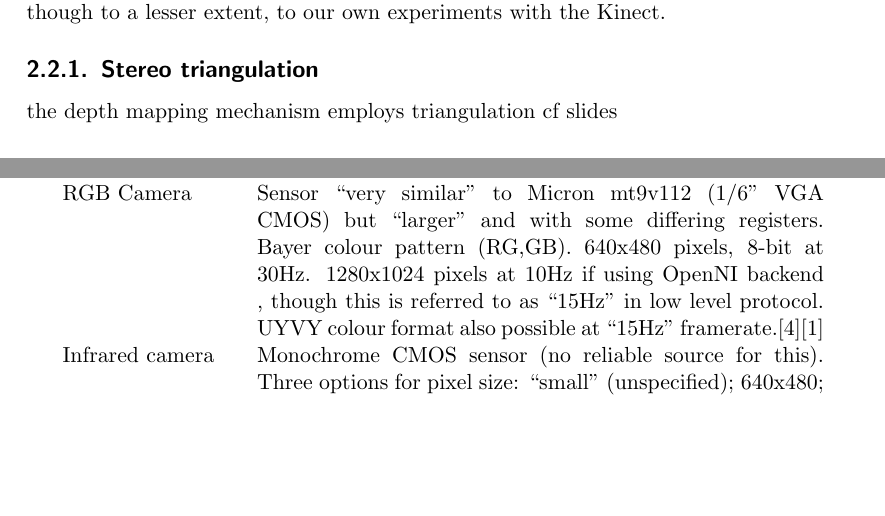
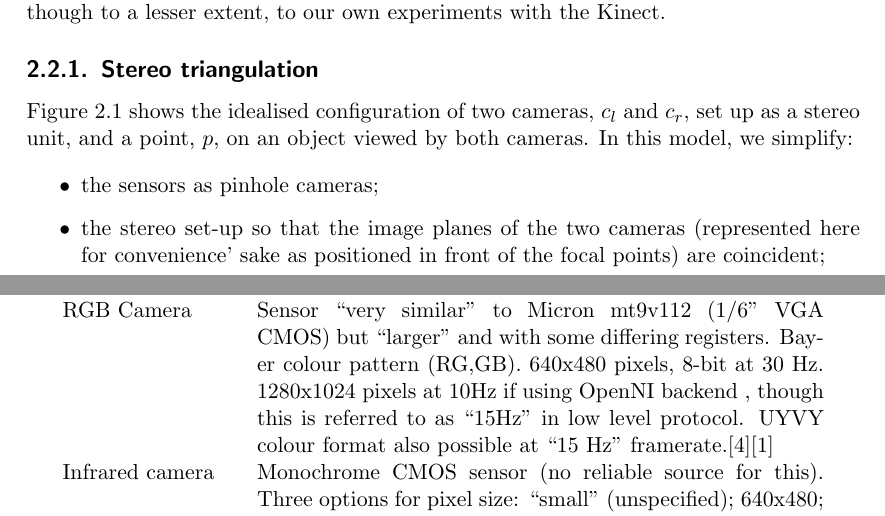
Before and after one commit to joristork/kinect, a LaTeX thesis (report/report.tex, which reads report/sections/technical.tex): two parts of pages 4 and 6 of 9 before the commit and two parts of pages 4 and 7 of 10 after it, joined at a grey line, cut so that both start at the same text, the shorter picture padded with empty space. Compiled offline with pdfLaTeX.

Commit message:
some editing. Some more triangulation...

```diff
--- a/report/sections/technical.tex
+++ b/report/sections/technical.tex
@@ -33,11 +33,11 @@ comprise the Kinect's sensor array.
 Component & Description \\
 \midrule
 
-RGB Camera & Sensor ``very similar'' to Micron mt9v112 (1/6" VGA CMOS) but
-``larger'' and with some differing registers. Bayer colour pattern (RG,GB).
-640x480 pixels, 8-bit at 30Hz.  1280x1024 pixels at 10Hz if using OpenNI backend
-, though this is referred to as ``15Hz'' in low level protocol. UYVY colour
-format also possible at ``15Hz'' framerate.\cite{FREENECT}\cite{RGBDEMO} \\
+RGB Camera & Sensor ``very similar'' to Mi\-cron mt9v112 (1/6" VGA CMOS) but
+``larger'' and with some di\-ffering reg\-isters. Bay\-er co\-lour pa\-ttern (RG,GB).
+640x\-480 pixels, 8-bit at 30 Hz.  1280x\-1024 pixels at 10\-Hz if using Open\-NI backend
+, though this is referred to as ``15Hz'' in low level pro\-tocol. UYVY co\-lour
+for\-mat also possible at ``15 Hz'' framerate.\cite{FREENECT}\cite{RGBDEMO} \\
 
 Infrared camera & Monochrome CMOS sensor (no reliable source for this). Three
 options for pixel size: ``small'' (unspecified); 640x480; 1280x1024. Framerate
@@ -90,19 +88,30 @@ own experiments with the Kinect.
 
 \subsection{Stereo triangulation}
 
+Figure \ref{fig:triang} shows the idealised configuration of two cameras,
+$c_{l}$ and $c_{r}$, set up as a stereo unit, and a point, $p$, on an object
+viewed by both cameras.  In this model, we simplify:
 
-% this figure taken from an example by Till Tantau
-%
-\begin{figure}
+\begin{itemize}
+
+    \item   the sensors as pinhole cameras;
+
+    \item   the stereo set-up so that the image planes of the two cameras
+            (represented here for convenience' sake as positioned in front of
+            the focal points) are coincident;
+
+    \item
+
+
+\end{itemize}
+
+\begin{figure}[ht]
     \begin{center}
         \input{tikz_figures/triangulation}
         \caption{``Standard'' stereo triangulation}
         \label{fig:triang}
     \end{center}
 \end{figure}
-
-the depth mapping mechanism employs triangulation
-cf slides
 
 
 \subsection{Stereo triangulation with projected dot pattern}
```
Also changed, not shown: report/refs.bib (+2 -2 lines), report/sections/application.tex (+3 -0 lines), report/tikz_figures/triangulation.tex (+1 -0 lines), report/sections/technical.tex (4 more changed lines).
